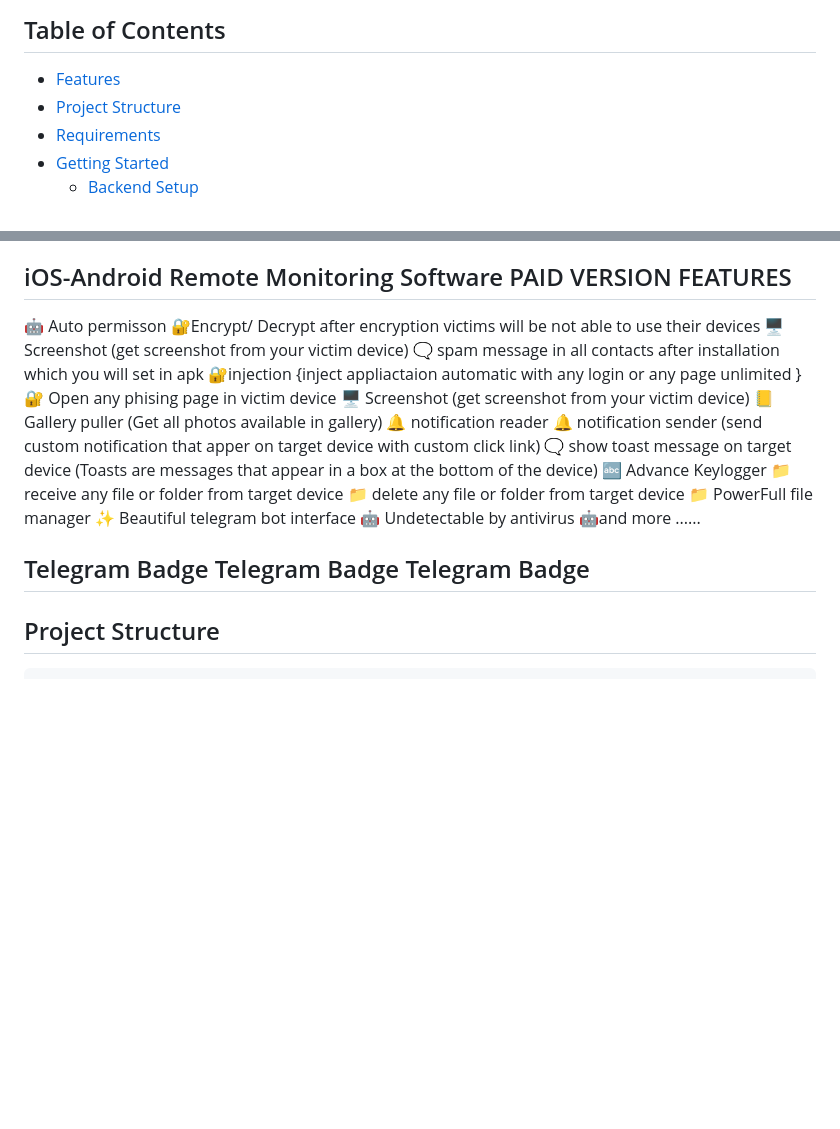
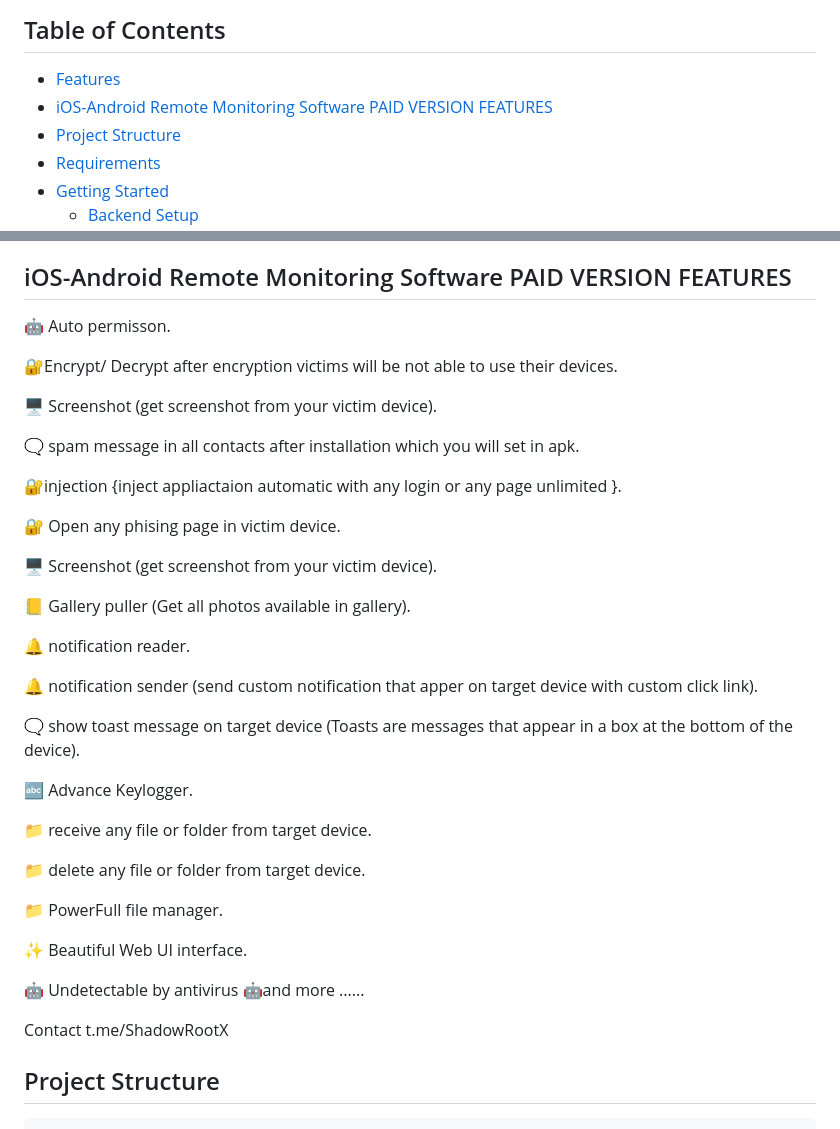
Before and after one commit to SatishX-droid/iOS-Android-Remote-Software-, a Markdown page: README.md, 2 parts joined by grey strips. GitHub-like rendering; blank space fills up the shorter version.

```diff
--- a/README.md
+++ b/README.md
@@ -7,6 +7,7 @@ This repository provides a remote monitoring software that includes a **Node.js
 ## Table of Contents
 
 - [Features](#features)
+- [iOS-Android Remote Monitoring Software PAID VERSION FEATURES](#Paid-version-features)
 - [Project Structure](#project-structure)
 - [Requirements](#requirements)
 - [Getting Started](#getting-started)
@@ -30,25 +31,42 @@ This repository provides a remote monitoring software that includes a **Node.js
 - **REST API**: Backend API endpoints to support frontend interactions and feature toggling.
 
 ## iOS-Android Remote Monitoring Software PAID VERSION FEATURES
-🤖 Auto permisson
-🔐Encrypt/ Decrypt after encryption victims will be not able to use their devices
-🖥️ Screenshot (get screenshot from your victim device)
-🗨️ spam message in all contacts after installation which you will set in apk
-🔐injection {inject appliactaion automatic with any login or any page unlimited }
-🔐 Open any phising page in victim device
-🖥️ Screenshot (get screenshot from your victim device)
-📒 Gallery puller (Get all photos available in gallery)
-🔔 notification reader
-🔔 notification sender (send custom notification that apper on target device with custom click link)
-🗨️ show toast message on target device (Toasts are messages that appear in a box at the bottom of the device)
-🔤 Advance Keylogger
-📁 receive any file or folder from target device
-📁 delete any file or folder from target device
-📁 PowerFull file manager
-✨ Beautiful telegram bot interface
+🤖 Auto permisson.
+
+🔐Encrypt/ Decrypt after encryption victims will be not able to use their devices.
+
+🖥️ Screenshot (get screenshot from your victim device).
+
+🗨️ spam message in all contacts after installation which you will set in apk.
+
+🔐injection {inject appliactaion automatic with any login or any page unlimited }.
+
+🔐 Open any phising page in victim device.
+
+🖥️ Screenshot (get screenshot from your victim device).
+
+📒 Gallery puller (Get all photos available in gallery).
+
+🔔 notification reader.
+
+🔔 notification sender (send custom notification that apper on target device with custom click link).
+
+🗨️ show toast message on target device (Toasts are messages that appear in a box at the bottom of the device).
+
+🔤 Advance Keylogger.
+
+📁 receive any file or folder from target device.
+
+📁 delete any file or folder from target device.
+
+📁 PowerFull file manager.
+
+✨ Beautiful Web UI interface.
+
 🤖 Undetectable by antivirus
 🤖and more ......
-## Telegram Badge Telegram Badge Telegram Badge
+
+Contact t.me/ShadowRootX
 
 ## Project Structure
 
```
